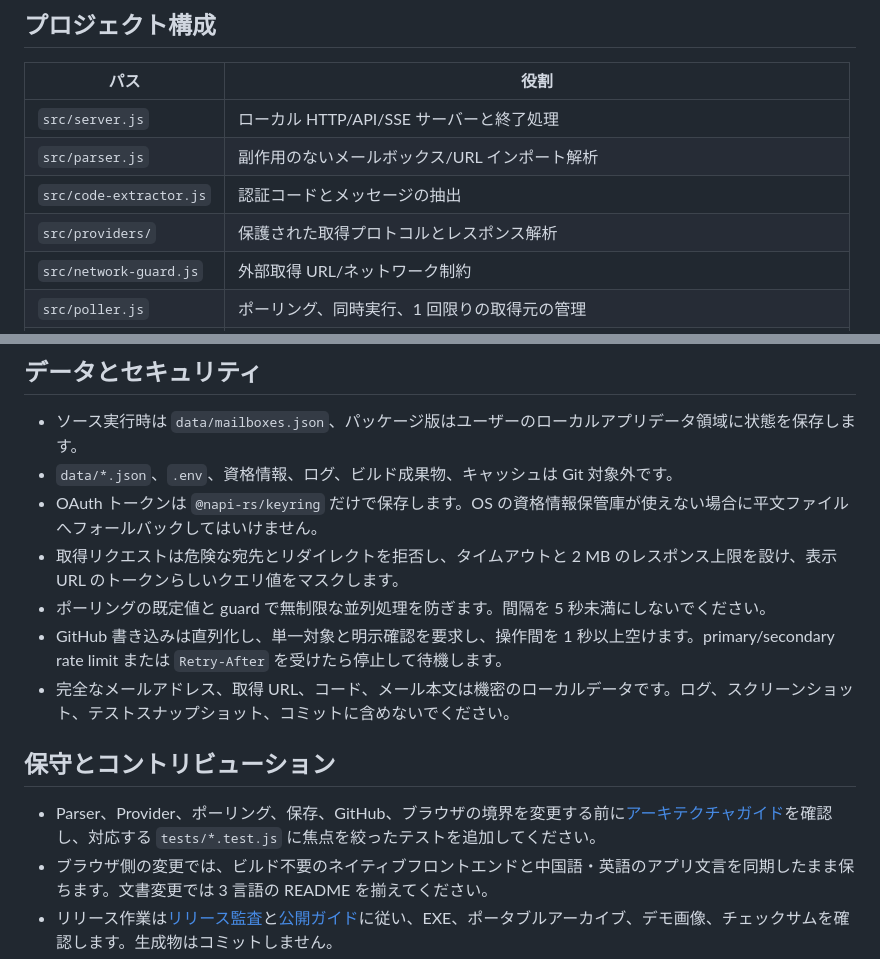
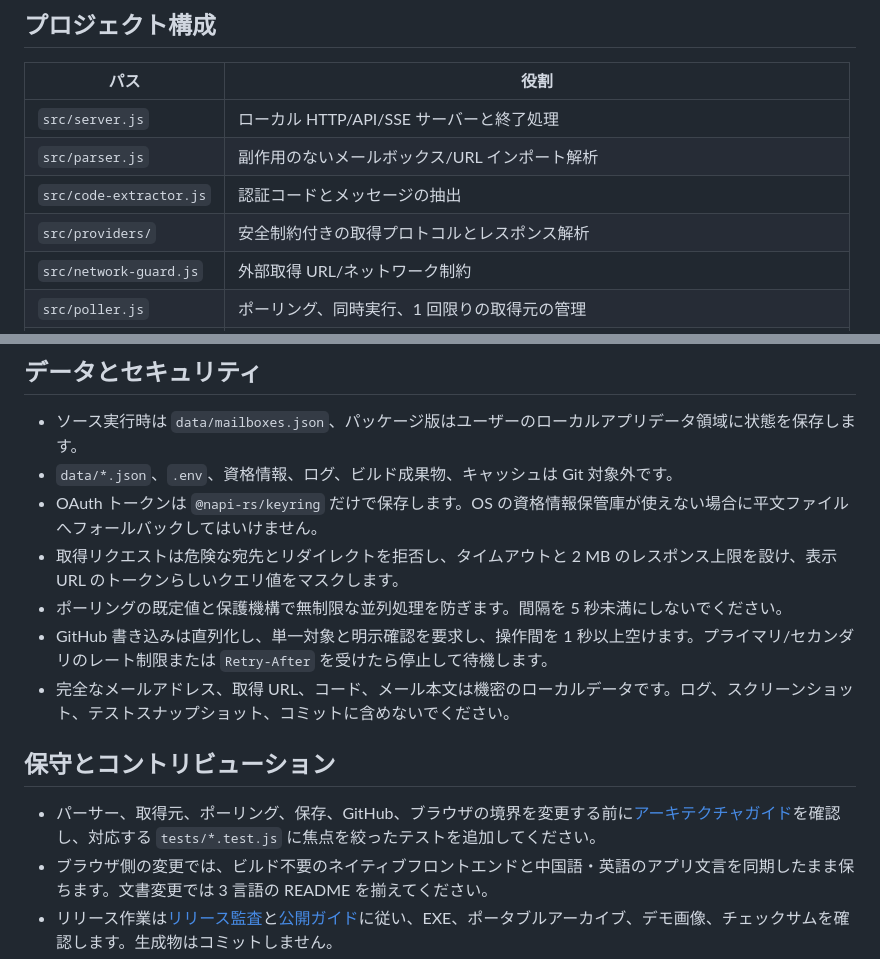
Before and after one commit to NextWeb4/code-relay, a Markdown page: README.ja.md, 2 parts joined by grey strips. Drawn GitHub-style.

```diff
--- a/README.ja.md
+++ b/README.ja.md
@@ -99,7 +117,7 @@ npm run sha256
 | `src/server.js` | ローカル HTTP/API/SSE サーバーと終了処理 |
 | `src/parser.js` | 副作用のないメールボックス/URL インポート解析 |
 | `src/code-extractor.js` | 認証コードとメッセージの抽出 |
-| `src/providers/` | 保護された取得プロトコルとレスポンス解析 |
+| `src/providers/` | 安全制約付きの取得プロトコルとレスポンス解析 |
 | `src/network-guard.js` | 外部取得 URL/ネットワーク制約 |
 | `src/poller.js` | ポーリング、同時実行、1 回限りの取得元の管理 |
 | `src/store.js` | ローカル JSON 永続化 |
@@ -114,13 +132,13 @@ npm run sha256
 - `data/*.json`、`.env`、資格情報、ログ、ビルド成果物、キャッシュは Git 対象外です。
 - OAuth トークンは `@napi-rs/keyring` だけで保存します。OS の資格情報保管庫が使えない場合に平文ファイルへフォールバックしてはいけません。
 - 取得リクエストは危険な宛先とリダイレクトを拒否し、タイムアウトと 2 MB のレスポンス上限を設け、表示 URL のトークンらしいクエリ値をマスクします。
-- ポーリングの既定値と guard で無制限な並列処理を防ぎます。間隔を 5 秒未満にしないでください。
-- GitHub 書き込みは直列化し、単一対象と明示確認を要求し、操作間を 1 秒以上空けます。primary/secondary rate limit または `Retry-After` を受けたら停止して待機します。
+- ポーリングの既定値と保護機構で無制限な並列処理を防ぎます。間隔を 5 秒未満にしないでください。
+- GitHub 書き込みは直列化し、単一対象と明示確認を要求し、操作間を 1 秒以上空けます。プライマリ/セカンダリのレート制限または `Retry-After` を受けたら停止して待機します。
 - 完全なメールアドレス、取得 URL、コード、メール本文は機密のローカルデータです。ログ、スクリーンショット、テストスナップショット、コミットに含めないでください。
 
 ## 保守とコントリビューション
 
-- Parser、Provider、ポーリング、保存、GitHub、ブラウザの境界を変更する前に[アーキテクチャガイド](docs/architecture.md)を確認し、対応する `tests/*.test.js` に焦点を絞ったテストを追加してください。
+- パーサー、取得元、ポーリング、保存、GitHub、ブラウザの境界を変更する前に[アーキテクチャガイド](docs/architecture.md)を確認し、対応する `tests/*.test.js` に焦点を絞ったテストを追加してください。
 - ブラウザ側の変更では、ビルド不要のネイティブフロントエンドと中国語・英語のアプリ文言を同期したまま保ちます。文書変更では 3 言語の README を揃えてください。
 - リリース作業は[リリース監査](docs/release-audit.md)と[公開ガイド](PUBLISHING.md)に従い、EXE、ポータブルアーカイブ、デモ画像、チェックサムを確認します。生成物はコミットしません。
 - メール取得と GitHub 操作は手動かつ単一目的のままにし、レート制限を考慮して、上記の安全境界内で実行してください。
```
Also changed, not shown: other parts of README.ja.md (+21 -3 lines), README.md (+18 -0 lines), README.zh-CN.md (+22 -4 lines).
